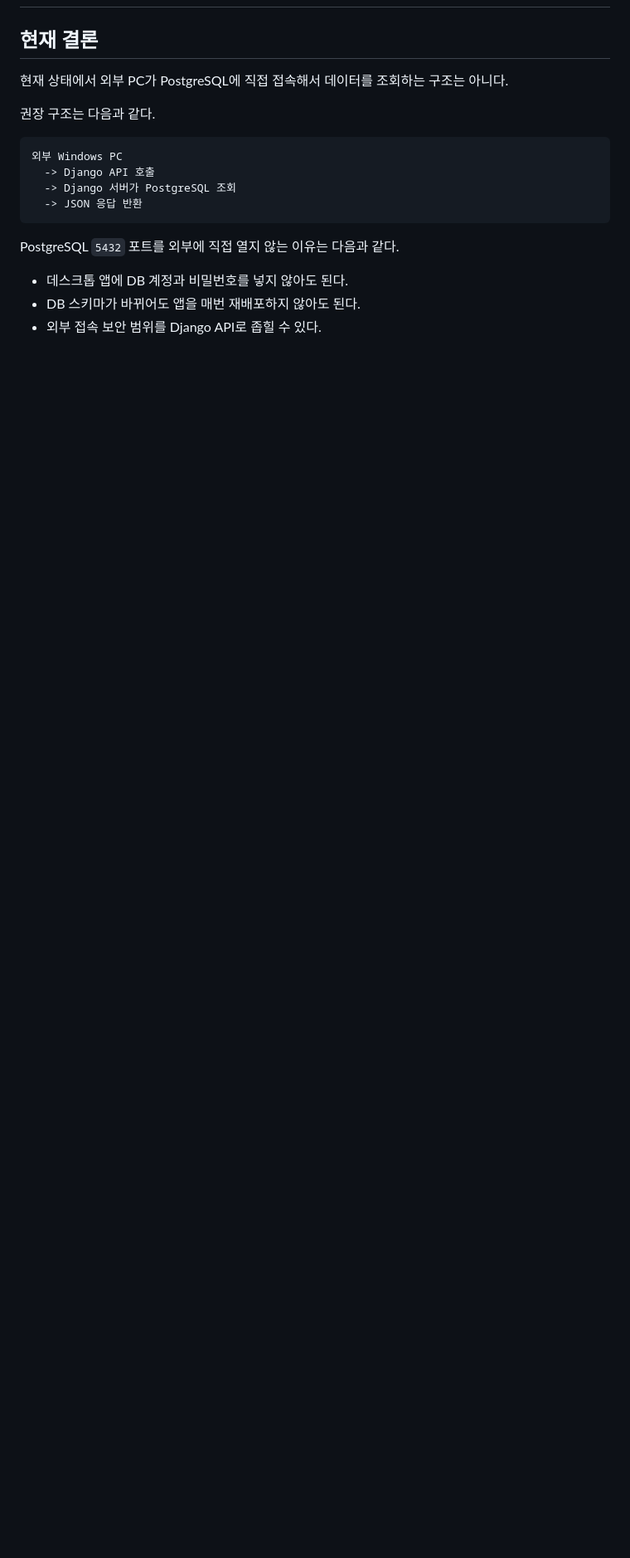
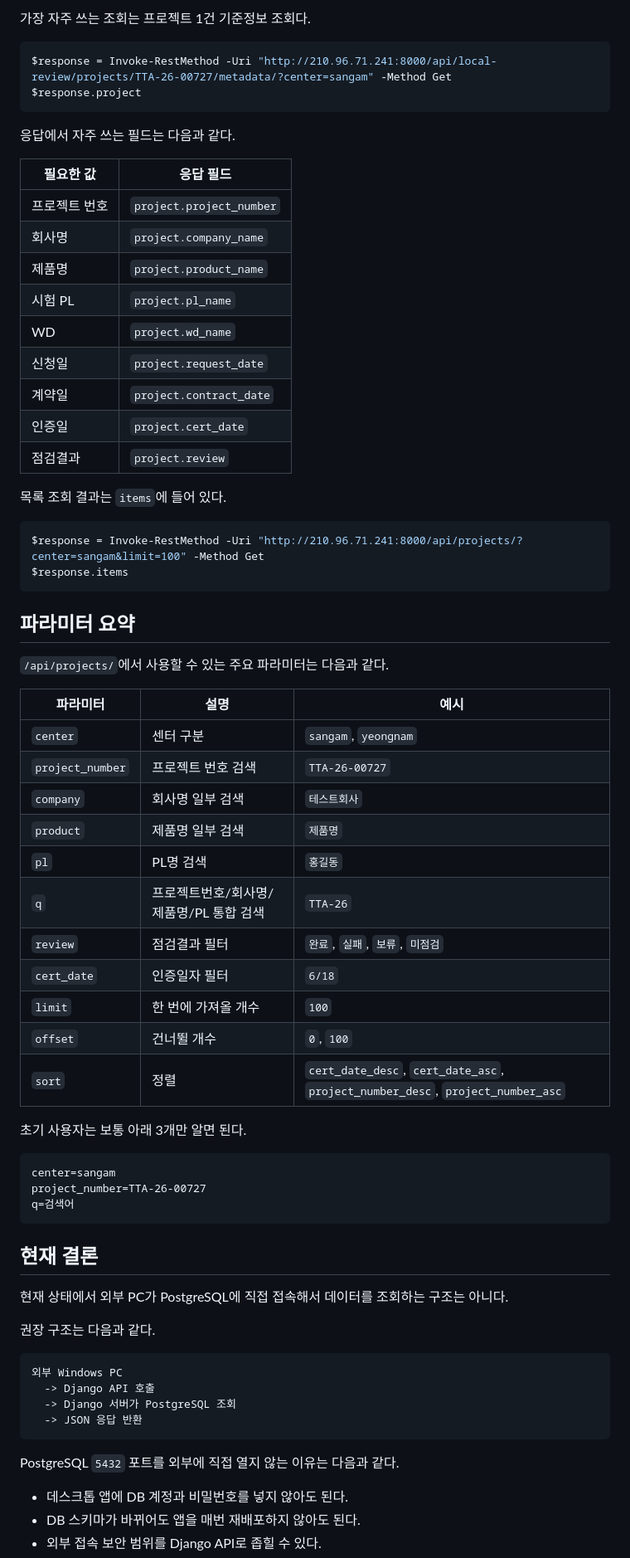
Before and after one commit to TTAJihoon/GSCert, a Markdown page: main/docs/24_postgresql_api_access_manual.md, the part around one of its changes. Shown at 83% size. GitHub-like rendering; blank space fills up the shorter version.

Commit message:
Add quick API usage guide

````diff
--- a/main/docs/24_postgresql_api_access_manual.md
+++ b/main/docs/24_postgresql_api_access_manual.md
@@ -2,3 +23,56 @@
+가장 자주 쓰는 조회는 프로젝트 1건 기준정보 조회다.
+
+```powershell
+$response = Invoke-RestMethod -Uri "http://210.96.71.241:8000/api/local-review/projects/TTA-26-00727/metadata/?center=sangam" -Method Get
+$response.project
+```
+
+응답에서 자주 쓰는 필드는 다음과 같다.
+
+| 필요한 값 | 응답 필드 |
+| --- | --- |
+| 프로젝트 번호 | `project.project_number` |
+| 회사명 | `project.company_name` |
+| 제품명 | `project.product_name` |
+| 시험 PL | `project.pl_name` |
+| WD | `project.wd_name` |
+| 신청일 | `project.request_date` |
+| 계약일 | `project.contract_date` |
+| 인증일 | `project.cert_date` |
+| 점검결과 | `project.review` |
+
+목록 조회 결과는 `items`에 들어 있다.
+
+```powershell
+$response = Invoke-RestMethod -Uri "http://210.96.71.241:8000/api/projects/?center=sangam&limit=100" -Method Get
+$response.items
+```
+
+## 파라미터 요약
+
+`/api/projects/`에서 사용할 수 있는 주요 파라미터는 다음과 같다.
+
+| 파라미터 | 설명 | 예시 |
+| --- | --- | --- |
+| `center` | 센터 구분 | `sangam`, `yeongnam` |
+| `project_number` | 프로젝트 번호 검색 | `TTA-26-00727` |
+| `company` | 회사명 일부 검색 | `테스트회사` |
+| `product` | 제품명 일부 검색 | `제품명` |
+| `pl` | PL명 검색 | `홍길동` |
+| `q` | 프로젝트번호/회사명/제품명/PL 통합 검색 | `TTA-26` |
+| `review` | 점검결과 필터 | `완료`, `실패`, `보류`, `미점검` |
+| `cert_date` | 인증일자 필터 | `6/18` |
+| `limit` | 한 번에 가져올 개수 | `100` |
+| `offset` | 건너뛸 개수 | `0`, `100` |
+| `sort` | 정렬 | `cert_date_desc`, `cert_date_asc`, `project_number_desc`, `project_number_asc` |
+
+초기 사용자는 보통 아래 3개만 알면 된다.
+
+```text
+center=sangam
+project_number=TTA-26-00727
+q=검색어
+```
 
 ## 현재 결론
 
````
Also changed, not shown: other parts of main/docs/24_postgresql_api_access_manual.md (+21 -0 lines).
